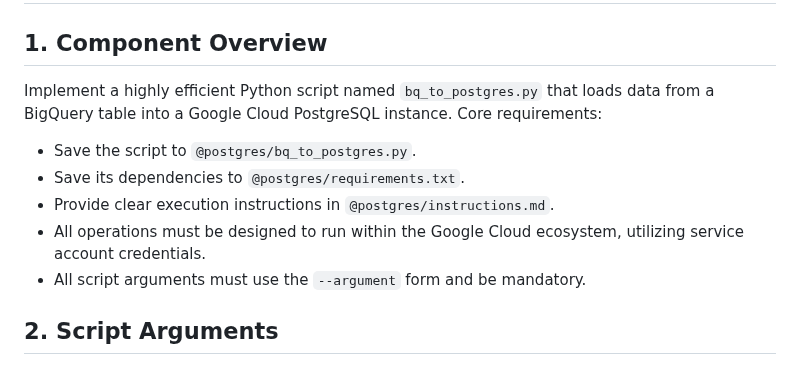
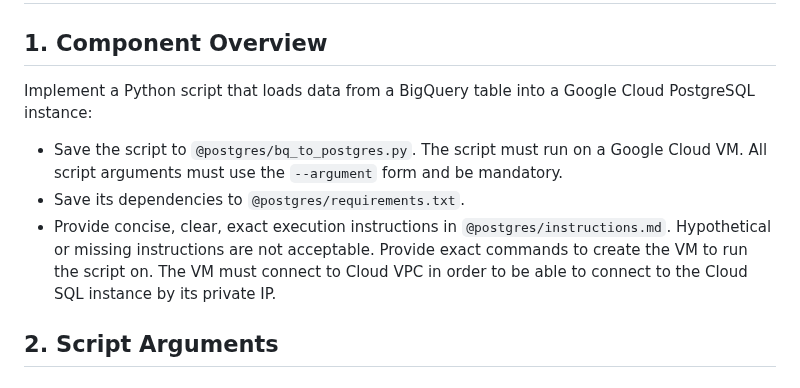
Before and after one commit to EMBL-EBI-ABC/PerturbationCatalogue, a Markdown page: postgres/prompt.md, the part around the change. Rendered like a GitHub page.

Commit message:
Update prompt to specify the use of Google Cloud VM

```diff
--- a/postgres/prompt.md
+++ b/postgres/prompt.md
@@ -2,12 +2,10 @@
 
 ## 1. Component Overview
 
-Implement a highly efficient Python script named `bq_to_postgres.py` that loads data from a BigQuery table into a Google Cloud PostgreSQL instance. Core requirements:
-- Save the script to `@postgres/bq_to_postgres.py`.
+Implement a Python script that loads data from a BigQuery table into a Google Cloud PostgreSQL instance:
+- Save the script to `@postgres/bq_to_postgres.py`. The script must run on a Google Cloud VM. All script arguments must use the `--argument` form and be mandatory.
 - Save its dependencies to `@postgres/requirements.txt`.
-- Provide clear execution instructions in `@postgres/instructions.md`.
-- All operations must be designed to run within the Google Cloud ecosystem, utilizing service account credentials.
-- All script arguments must use the `--argument` form and be mandatory.
+- Provide concise, clear, exact execution instructions in `@postgres/instructions.md`. Hypothetical or missing instructions are not acceptable. Provide exact commands to create the VM to run the script on. The VM must connect to Cloud VPC in order to be able to connect to the Cloud SQL instance by its private IP.
 
 ## 2. Script Arguments
 
```
